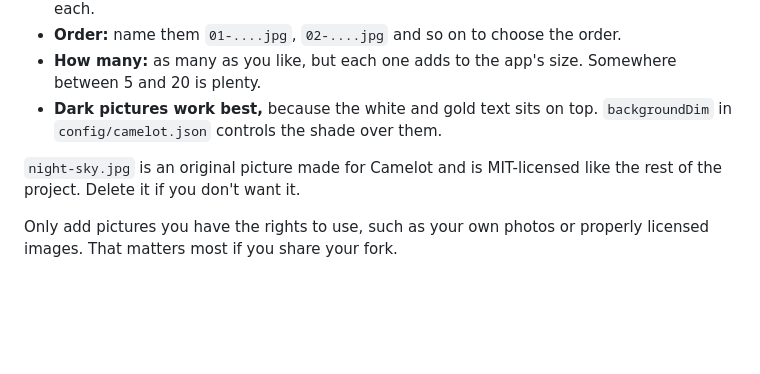
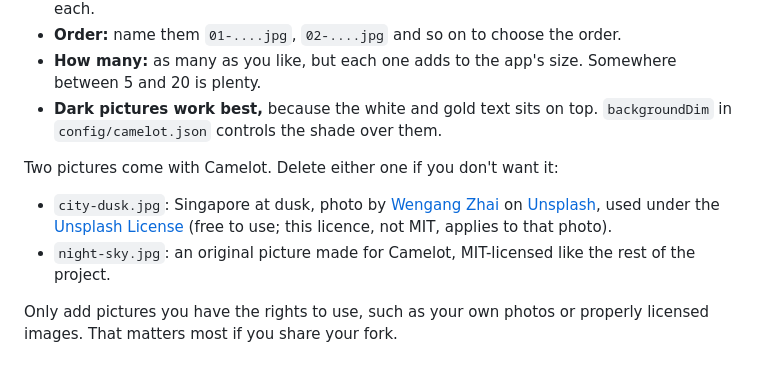
Before and after one commit to CAMELOT-TV/CAMELOT, a Markdown page: backgrounds/README.md, the part around the change. Drawn GitHub-style; blank space fills up the shorter version.

Commit message:
Backgrounds: add Singapore at dusk (Wengang Zhai, Unsplash License) as a default picture
Co-Authored-By: Claude Opus 5.5 <noreply@anthropic.com>
Claude-Session: https://claude.ai/code/session_01Ewe7GbHms9WMH13fTenjuj

```diff
--- a/backgrounds/README.md
+++ b/backgrounds/README.md
@@ -9,6 +9,9 @@ Every picture in this folder becomes a home screen background. They crossfade on
 - **How many:** as many as you like, but each one adds to the app's size. Somewhere between 5 and 20 is plenty.
 - **Dark pictures work best,** because the white and gold text sits on top. `backgroundDim` in `config/camelot.json` controls the shade over them.
 
-`night-sky.jpg` is an original picture made for Camelot and is MIT-licensed like the rest of the project. Delete it if you don't want it.
+Two pictures come with Camelot. Delete either one if you don't want it:
+
+- `city-dusk.jpg`: Singapore at dusk, photo by [Wengang Zhai](https://unsplash.com/@wgzhai) on [Unsplash](https://unsplash.com/photos/aerial-view-of-city-buildings-during-sunset-Q7UZxzdiCHY), used under the [Unsplash License](https://unsplash.com/license) (free to use; this licence, not MIT, applies to that photo).
+- `night-sky.jpg`: an original picture made for Camelot, MIT-licensed like the rest of the project.
 
 Only add pictures you have the rights to use, such as your own photos or properly licensed images. That matters most if you share your fork.
```
Also changed, not shown: README.md (+1 -1 lines), backgrounds/city-dusk.jpg (added).
